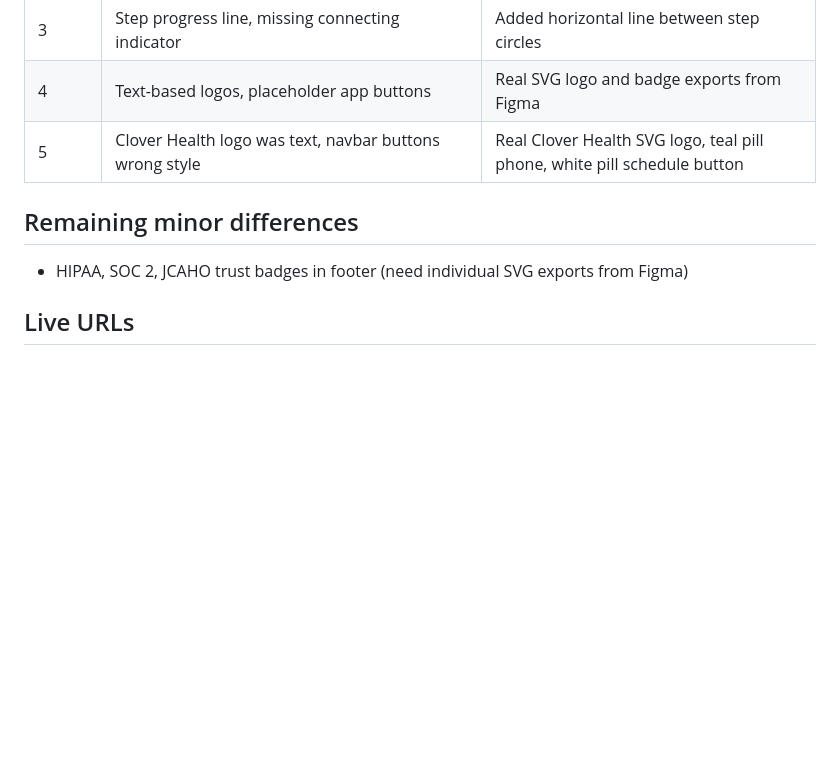
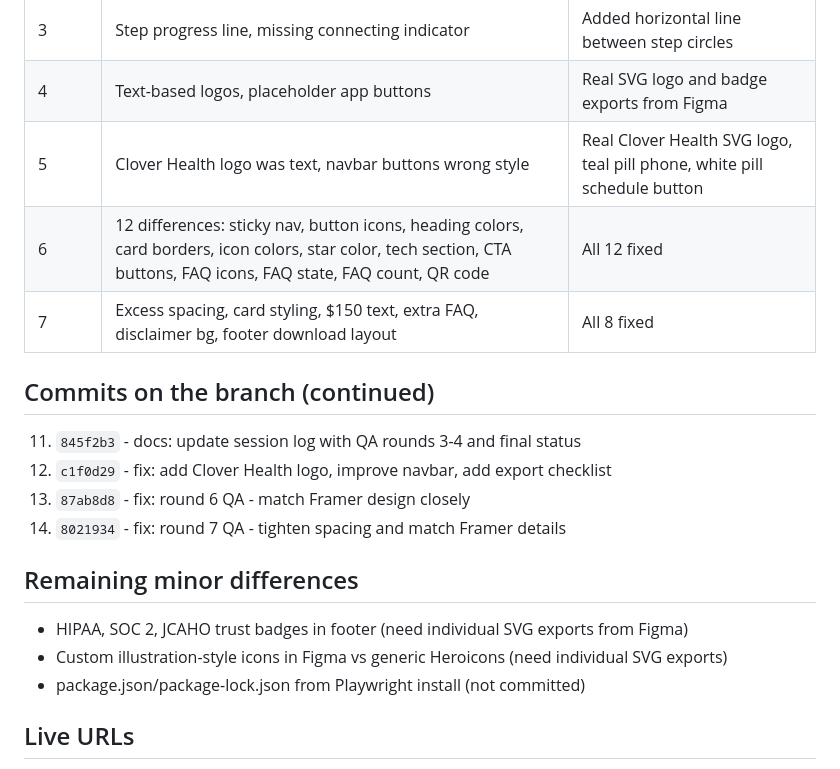
Before and after one commit to asivura/figma-framer-claude, a Markdown page: docs/session-log.md, the part around one of its changes. Rendered like a GitHub page; blank space fills up the shorter version.

```diff
--- a/docs/session-log.md
+++ b/docs/session-log.md
@@ -217,10 +256,21 @@ The footer SVG is too large/complex to use directly (it's the entire footer as o
 | 3 | Step progress line, missing connecting indicator | Added horizontal line between step circles |
 | 4 | Text-based logos, placeholder app buttons | Real SVG logo and badge exports from Figma |
 | 5 | Clover Health logo was text, navbar buttons wrong style | Real Clover Health SVG logo, teal pill phone, white pill schedule button |
+| 6 | 12 differences: sticky nav, button icons, heading colors, card borders, icon colors, star color, tech section, CTA buttons, FAQ icons, FAQ state, FAQ count, QR code | All 12 fixed |
+| 7 | Excess spacing, card styling, $150 text, extra FAQ, disclaimer bg, footer download layout | All 8 fixed |
+
+## Commits on the branch (continued)
+
+11. `845f2b3` - docs: update session log with QA rounds 3-4 and final status
+12. `c1f0d29` - fix: add Clover Health logo, improve navbar, add export checklist
+13. `87ab8d8` - fix: round 6 QA - match Framer design closely
+14. `8021934` - fix: round 7 QA - tighten spacing and match Framer details
 
 ## Remaining minor differences
 
 - HIPAA, SOC 2, JCAHO trust badges in footer (need individual SVG exports from Figma)
+- Custom illustration-style icons in Figma vs generic Heroicons (need individual SVG exports)
+- package.json/package-lock.json from Playwright install (not committed)
 
 ## Live URLs
 
```
Also changed, not shown: other parts of docs/session-log.md (+39 -0 lines).
